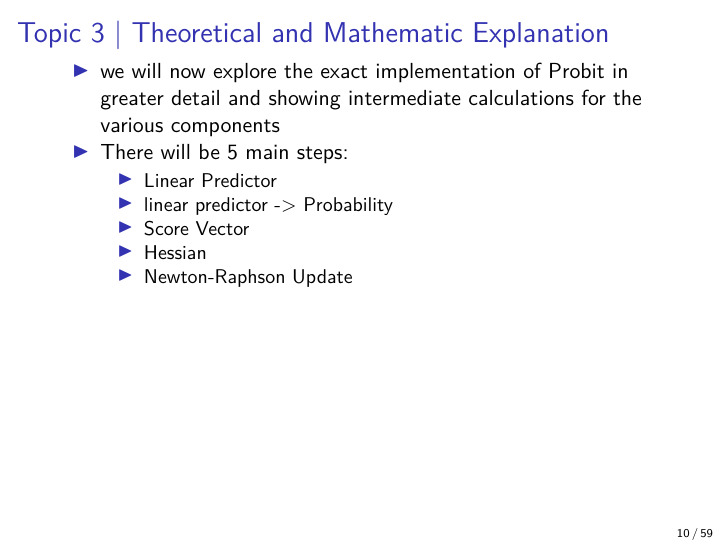
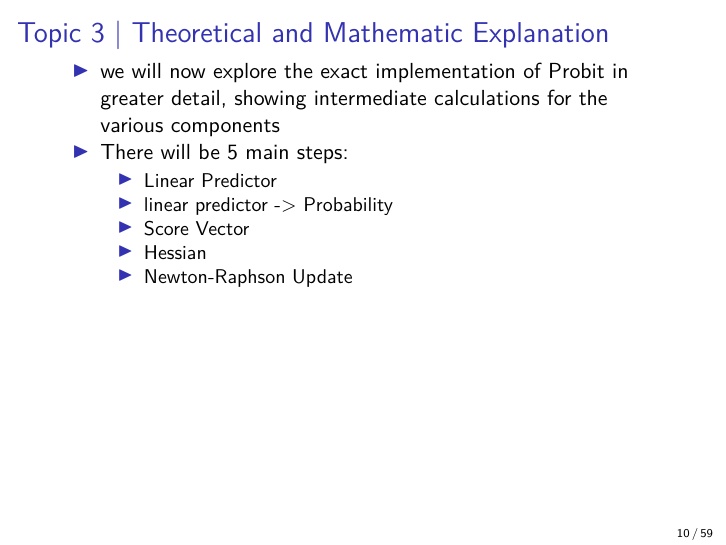
Before and after one commit to RohanRavulapalli/CMDA-4654-Group-Project-2, an R Markdown document (Workbook and Code/Project_2_Group_7.Rmd): page 10 of 59. The pictures show the output file Workbook and Code/Project_2_Group_7.pdf that the author committed with the source.

Commit message:
fixed a grammar thing

```diff
--- a/Workbook and Code/Project_2_Group_7.Rmd
+++ b/Workbook and Code/Project_2_Group_7.Rmd
@@ -100,7 +100,7 @@ The link function is the name of the function that distinguishes what type of GL
     - This makes it useful in studying things like human behavior, psychology, economics, and finance.
 
 # Topic 3 | Theoretical and Mathematic Explanation {.shrink}
-- we will now explore the exact implementation of Probit in greater detail and showing intermediate calculations for the various components
+- we will now explore the exact implementation of Probit in greater detail, showing intermediate calculations for the various components
 - There will be 5 main steps:
   - Linear Predictor
   - linear predictor -\> Probability
```
Also changed, not shown: Workbook and Code/Project_2_Group_7.pdf.
